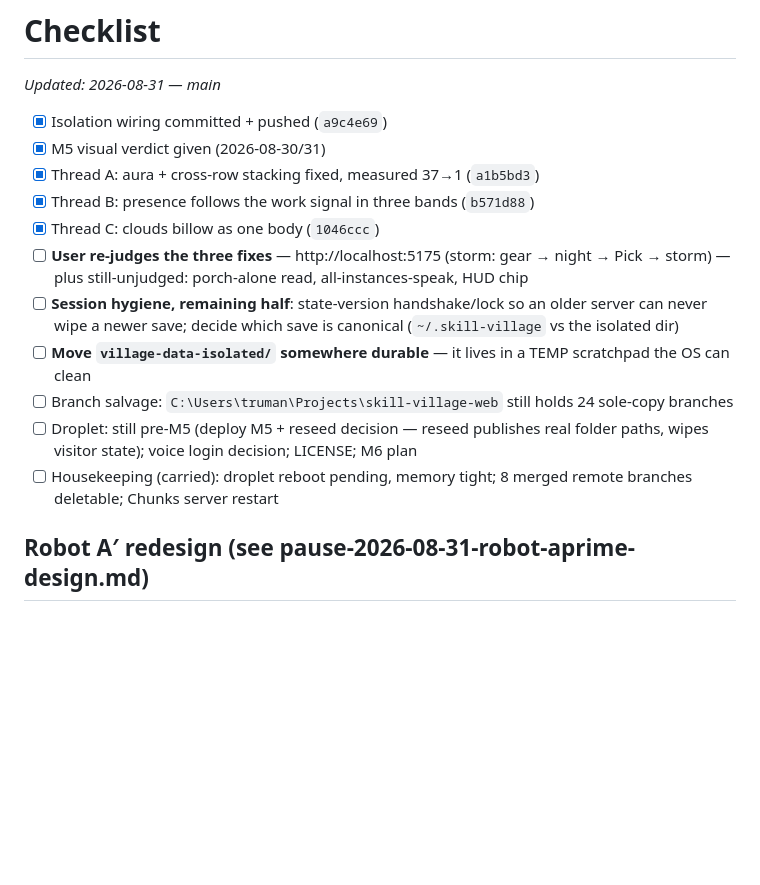
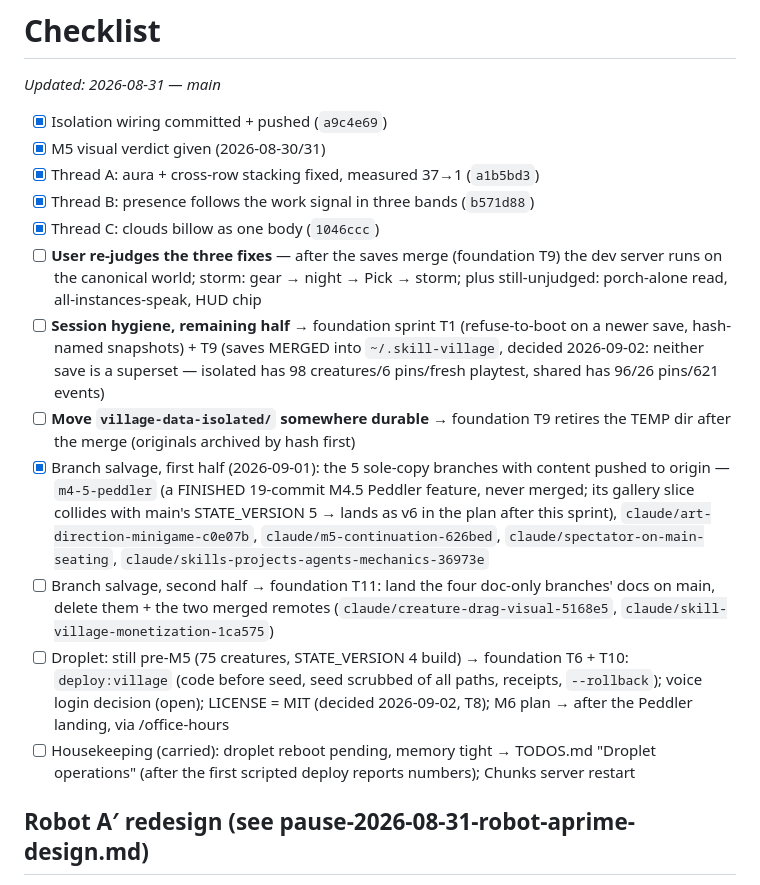
Before and after one commit to trmnmc/skill-village-web, a Markdown page: docs/summaries/CHECKLIST.md, the part around one of its changes. Rendered like a GitHub page; blank space fills up the shorter version.

```diff
--- a/docs/summaries/CHECKLIST.md
+++ b/docs/summaries/CHECKLIST.md
@@ -7,12 +7,13 @@ _Updated: 2026-08-31 — main_
 - [x] Thread A: aura + cross-row stacking fixed, measured 37→1 (`a1b5bd3`)
 - [x] Thread B: presence follows the work signal in three bands (`b571d88`)
 - [x] Thread C: clouds billow as one body (`1046ccc`)
-- [ ] **User re-judges the three fixes** — http://localhost:5175 (storm: gear → night → Pick → storm) — plus still-unjudged: porch-alone read, all-instances-speak, HUD chip
-- [ ] **Session hygiene, remaining half**: state-version handshake/lock so an older server can never wipe a newer save; decide which save is canonical (`~/.skill-village` vs the isolated dir)
-- [ ] **Move `village-data-isolated/` somewhere durable** — it lives in a TEMP scratchpad the OS can clean
-- [ ] Branch salvage: `C:\Users\truman\Projects\skill-village-web` still holds 24 sole-copy branches
-- [ ] Droplet: still pre-M5 (deploy M5 + reseed decision — reseed publishes real folder paths, wipes visitor state); voice login decision; LICENSE; M6 plan
-- [ ] Housekeeping (carried): droplet reboot pending, memory tight; 8 merged remote branches deletable; Chunks server restart
+- [ ] **User re-judges the three fixes** — after the saves merge (foundation T9) the dev server runs on the canonical world; storm: gear → night → Pick → storm; plus still-unjudged: porch-alone read, all-instances-speak, HUD chip
+- [ ] **Session hygiene, remaining half** → foundation sprint T1 (refuse-to-boot on a newer save, hash-named snapshots) + T9 (saves MERGED into `~/.skill-village`, decided 2026-09-02: neither save is a superset — isolated has 98 creatures/6 pins/fresh playtest, shared has 96/26 pins/621 events)
+- [ ] **Move `village-data-isolated/` somewhere durable** → foundation T9 retires the TEMP dir after the merge (originals archived by hash first)
+- [x] Branch salvage, first half (2026-09-01): the 5 sole-copy branches with content pushed to origin — `m4-5-peddler` (a FINISHED 19-commit M4.5 Peddler feature, never merged; its gallery slice collides with main's STATE_VERSION 5 → lands as v6 in the plan after this sprint), `claude/art-direction-minigame-c0e07b`, `claude/m5-continuation-626bed`, `claude/spectator-on-main-seating`, `claude/skills-projects-agents-mechanics-36973e`
+- [ ] Branch salvage, second half → foundation T11: land the four doc-only branches' docs on main, delete them + the two merged remotes (`claude/creature-drag-visual-5168e5`, `claude/skill-village-monetization-1ca575`)
+- [ ] Droplet: still pre-M5 (75 creatures, STATE_VERSION 4 build) → foundation T6 + T10: `deploy:village` (code before seed, seed scrubbed of all paths, receipts, `--rollback`); voice login decision (open); LICENSE = MIT (decided 2026-09-02, T8); M6 plan → after the Peddler landing, via /office-hours
+- [ ] Housekeeping (carried): droplet reboot pending, memory tight → TODOS.md "Droplet operations" (after the first scripted deploy reports numbers); Chunks server restart
 
 ## Robot A′ redesign (see pause-2026-08-31-robot-aprime-design.md)
 
```
Also changed, not shown: other parts of docs/summaries/CHECKLIST.md (+18 -0 lines), TODOS.md (added, +104 -0 lines), 1 other file.
